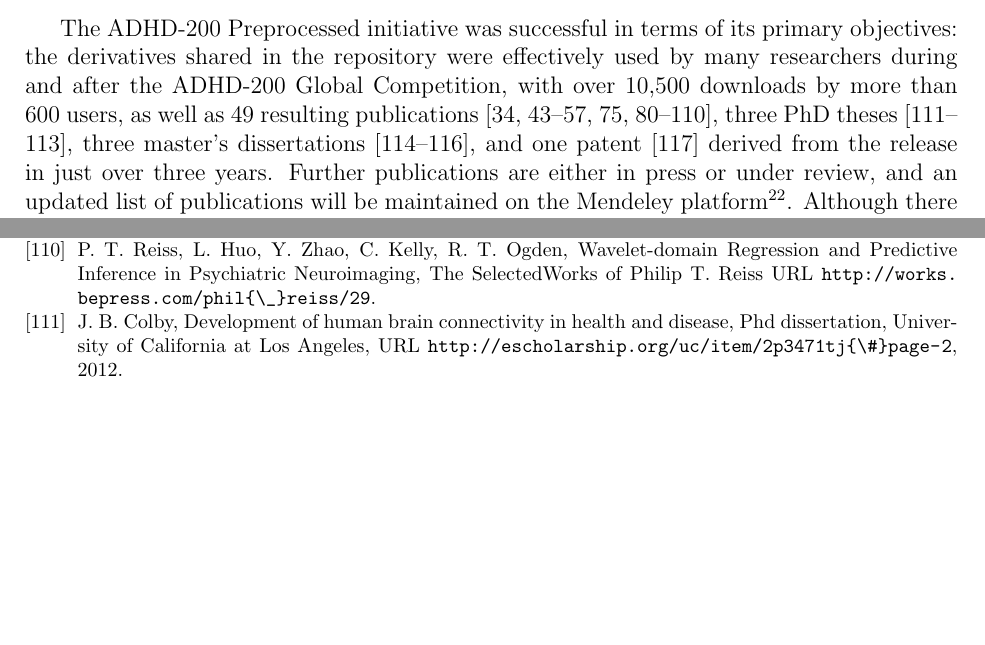
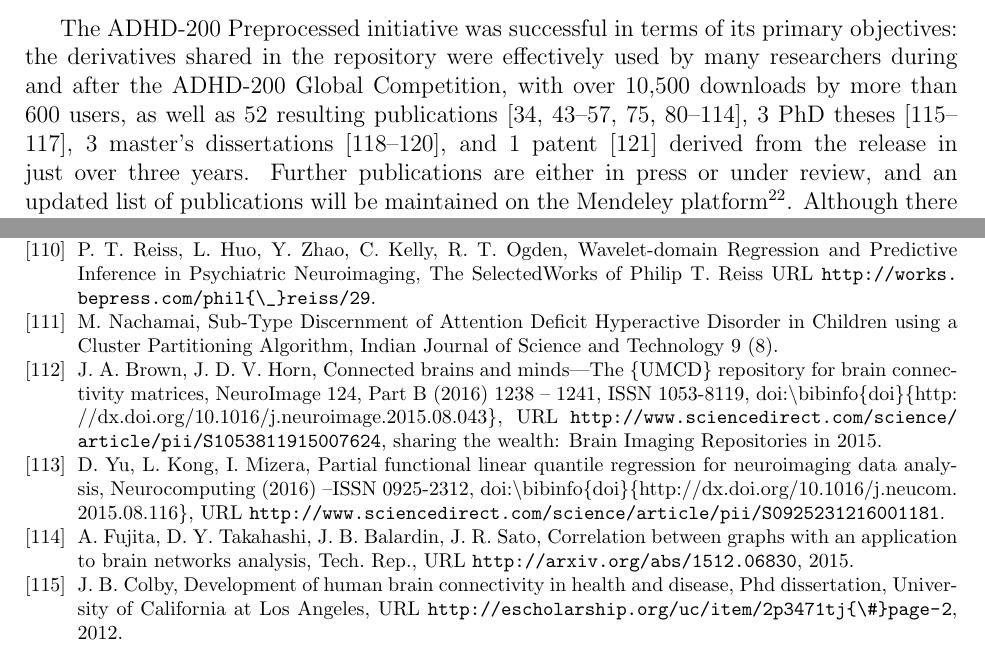
Before and after one commit to ccraddock/Bellec_ADHD200_2016, a LaTeX paper (Bellec_ADHD200_2016.tex, which reads adhd200_pubs.bib): two parts of pages 13 and 22 of 25, joined at a grey line, cut so that both start at the same text, the shorter picture padded with empty space. Compiled offline with pdfLaTeX.

Commit message:
Updated refs using ADHD200 preproc. Stats are now in line between the text and the graph.

```diff
--- a/Bellec_ADHD200_2016.tex
+++ b/Bellec_ADHD200_2016.tex
@@ -423,7 +423,7 @@ The two biggest challenges for using the ADHD-200 Preprocessed data are head mot
 \end{center}
 \end{figure}
 
-The ADHD-200 Preprocessed initiative was successful in terms of its primary objectives: the derivatives shared in the repository were effectively used by many researchers during and after the ADHD-200 Global Competition, with over 10,500 downloads by more than 600 users, as well as 49 resulting publications \cite{Rangarajan2014, Liang2012, Tabas2014, Rangarajan2015, Mahanand2013, Lifshitz2012, Fujita2013, Ji2011, Li2015, Li2013, Liu2012, DosSantosSiqueira2014, Olivetti2014, Han2015, Wang2013a, Dey2014, Bellec2012, Bohland2012, Chang2012, Cheng2012, Colby2012, Dai2012, Dey2012, Eloyan2012, Olivetti2012, Sato2012a, Subramanian2013, Carmona2015, Hou2015, Deshpande2015, She2014, Lavoie-Courchesne2012b, Chen2015, Nunez-Garcia2015, Solmaz2012, Anderson2014, KadkhodaeianBakhtiari2012, Sato2013, Kyeong2015, Sato2012, Takahashi2012, He2013, Kong2013, Yao2013, Yang2015, Ahn2015, Fujita2014, Reiss2014}, three PhD theses \cite{Colby2012a, Dey2014phd, Zhang2012}, three master's dissertations \cite{VanGalenLast2011, Vidal2014, Wang2013}, and one patent \cite{Dey2013} derived from the release in just over three years. Further publications are either in press or under review, and an updated list of publications will be maintained on the Mendeley platform\footnote{\url{https://www.mendeley.com/groups/4198361/adhd-200-preprocessed/}}. Although there was clearly a peak in usage around the ADHD-200 Global competition, there has been a sustained ammount of downloads and publications since then, see Figure \ref{fig:usage}, which we take as a demonstration of a long-term interest from the community in this resource.
+The ADHD-200 Preprocessed initiative was successful in terms of its primary objectives: the derivatives shared in the repository were effectively used by many researchers during and after the ADHD-200 Global Competition, with over 10,500 downloads by more than 600 users, as well as 52 resulting publications \cite{Rangarajan2014, Liang2012, Tabas2014, Rangarajan2015, Mahanand2013, Lifshitz2012, Fujita2013, Ji2011, Li2015, Li2013, Liu2012, DosSantosSiqueira2014, Olivetti2014, Han2015, Wang2013a, Dey2014, Bellec2012, Bohland2012, Chang2012, Cheng2012, Colby2012, Dai2012, Dey2012, Eloyan2012, Olivetti2012, Sato2012a, Subramanian2013, Carmona2015, Hou2015, Deshpande2015, She2014, Lavoie-Courchesne2012b, Chen2015, Nunez-Garcia2015, Solmaz2012, Anderson2014, KadkhodaeianBakhtiari2012, Sato2013, Kyeong2015, Sato2012, Takahashi2012, He2013, Kong2013, Yao2013, Yang2015, Ahn2015, Fujita2014, Reiss2014,nachamai2016sub,Brown20161238,Yu2016,Fujita2015}, 3 PhD theses \cite{Colby2012a, Dey2014phd, Zhang2012}, 3 master's dissertations \cite{VanGalenLast2011, Vidal2014, Wang2013}, and 1 patent \cite{Dey2013} derived from the release in just over three years. Further publications are either in press or under review, and an updated list of publications will be maintained on the Mendeley platform\footnote{\url{https://www.mendeley.com/groups/4198361/adhd-200-preprocessed/}}. Although there was clearly a peak in usage around the ADHD-200 Global competition, there has been a sustained ammount of downloads and publications since then, see Figure \ref{fig:usage}, which we take as a demonstration of a long-term interest from the community in this resource.
 \par
 The ADHD-200 preprocessed has helped to expand the boundaries of the traditional neuroimaging community, with several publications in core engineering and statistics journals that do not routinely feature neuroimaging applications, such as Statistica Sinica \citep{Yang2015} or the Journal of the American Statistical Association \citep{Chen2015}, amongst others \citep[e.g.][]{Liang2012, Rangarajan2015, Rangarajan2014, Mahanand2013, Ji2011, Li2015, Li2013, Liu2012, Subramanian2013, Hou2015, Deshpande2015, She2014, He2013, Kong2013, Ahn2015}. In particular, the winning team of the ADHD-200 Global Competition was based at the Johns Hopkins Biostatistics Department and used ADHD-200 Preprocessed to develop their diagnostic algorithm \cite{Eloyan2012}. We also found interesting that a handful of methodological works used the ADHD-200 Preprocessed sample as one application in a series of benchmarks that could be as varied as positron emission tomography in Alzheimer's disease \citep{Yang2015}, the Yeast gene regulatory network \citep{She2014} or gene expression in brain tissues of patients with HIV-1 associated neurocognitive disorders \citep{Liu2012}. This suggests that fully processed, easy-to-access samples could dramatically accelerate the cross-polinization of disciplines.
 \par
--- a/adhd200_pubs.bib
+++ b/adhd200_pubs.bib
@@ -1 +1,14 @@
 % general discussion references
+
+@article{nachamai2016sub,
+  title={Sub-Type Discernment of Attention Deficit Hyperactive Disorder in Children using a Cluster Partitioning Algorithm},
+    author={Nachamai, M},
+      journal={Indian Journal of Science and Technology},
+        volume={9},
+	  number={8},
+	    year={2016}
+}
+
+@article{Brown20161238,
+title = "Connected brains and minds—The \{UMCD\} repository for brain connectivity matrices ",
+journal = "NeuroImage ",
@@ -1,0 +18,11 @@
+year = "2016",
+note = "Sharing the wealth: Brain Imaging Repositories in 2015 ",
+issn = "1053-8119",
+doi = "http://dx.doi.org/10.1016/j.neuroimage.2015.08.043",
+url = "http://www.sciencedirect.com/science/article/pii/S1053811915007624",
+author = "Jesse A. Brown and John D. Van Horn"
+}
+
+@article{Yu2016,
+title = "Partial functional linear quantile regression for neuroimaging data analysis ",
+journal = "Neurocomputing ",
@@ -1,0 +32,7 @@
+year = "2016",
+note = "",
+issn = "0925-2312",
+doi = "http://dx.doi.org/10.1016/j.neucom.2015.08.116",
+url = "http://www.sciencedirect.com/science/article/pii/S0925231216001181",
+author = "Dengdeng Yu and Linglong Kong and Ivan Mizera",
+keywords = "Functional linear quantile regression",
@@ -1625,3 +1669,7 @@ title = {{A non-parametric statistical test to compare clusters with application
 url = {http://www.ncbi.nlm.nih.gov/pubmed/25185759},
 year = {2014}
 }
+
+@techreport{Fujita2015,
+abstract = {The global functional brain network (graph) is more suitable for characterizing brain states than local analysis of the connectivity of brain regions. Therefore, graph-theoretic approaches are the natural methods to study the brain. However, conventional graph theoretical analyses are limited due to the lack of formal statistical methods for estimation and inference for random graphs. For example, the concept of correlation between two vectors of graphs is yet not defined. The aim of this article to introduce a notion of correlation between graphs. In order to develop a framework to infer correlation between graphs, we assume that they are generated by mathematical models and that the parameters of the models are our random variables. Then, we define that two vectors of graphs are independent whether their parameters are independent. The problem is that, in real world, the model is rarely known, and consequently, the parameters cannot be estimated. By analyzing the graph spectrum, we showed that the spectral radius is highly associated with the parameters of the graph model. Based on it, we constructed a framework for correlation inference between graphs and illustrate our approach in a functional magnetic resonance imaging data composed of 814 subjects comprising 529 controls and 285 individuals diagnosed with autism spectrum disorder (ASD). Results show that correlations between default-mode and control, default-mode and somatomotor, and default-mode and visual sub-networks are higher ({\$}p<0.05{\$}) in ASD than in controls.},
+archivePrefix = {arXiv},
@@ -1628,3 +1680,11 @@ year = {2014}
+keywords = {arxiv},
+mendeley-tags = {Data Science},
+month = {dec},
+title = {{Correlation between graphs with an application to brain networks analysis}},
+url = {http://arxiv.org/abs/1512.06830},
+year = {2015}
+}
+
 @article{Reiss2014,
 author = {Reiss, Philip T and Huo, Lan and Zhao, Yihong and Kelly, Clare and Ogden, R. Todd},
 file = {:Users/cameron.craddock/Documents/papers/Reiss et al. - 2014 - Wavelet-domain Regression and Predictive Inference in Psychiatric Neuroimaging.pdf:pdf},
```
Also changed, not shown: download_stats/adhd200_pubs.bib (+1 -2 lines), adhd200_pubs.bib (17 more changed lines).
